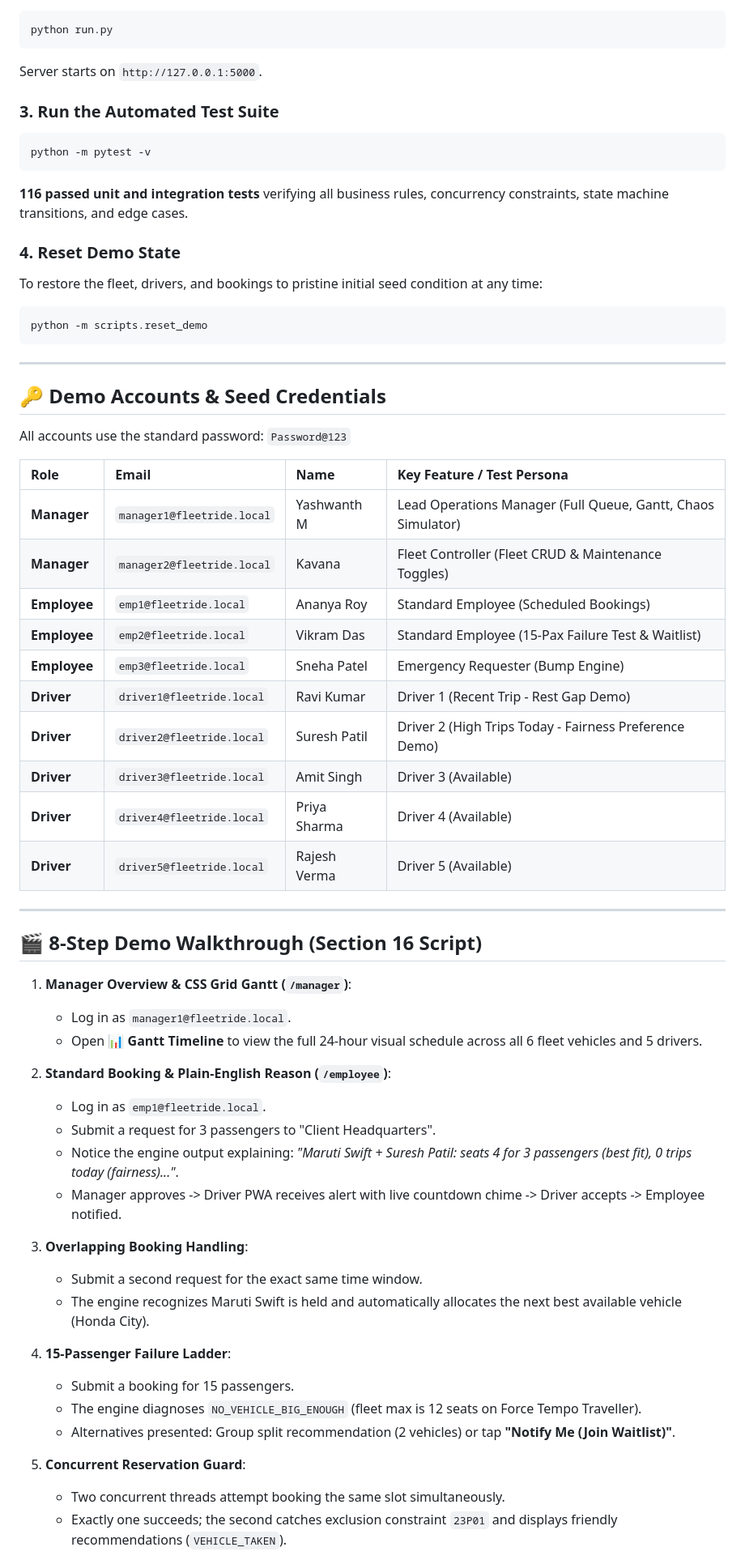
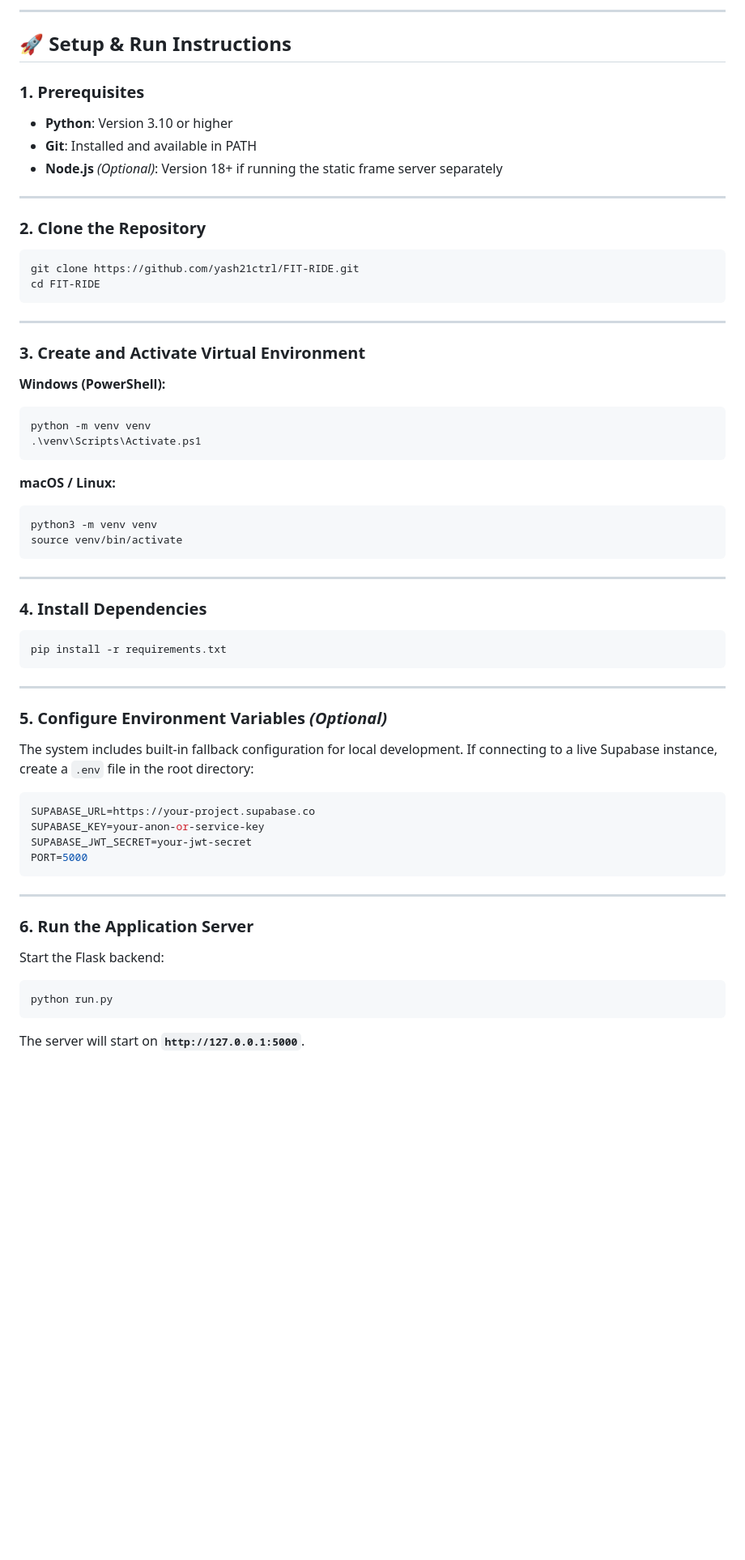
Before and after one commit to yash21ctrl/FIT-RIDE, a Markdown page: README.md, the part around one of its changes. Shown at 81% size. Drawn GitHub-style; blank space fills up the shorter version.

Commit message:
docs: comprehensive README with project description, tech stack, and setup/run instructions

````diff
--- a/README.md
+++ b/README.md
@@ -43,63 +51,61 @@ Deterministic fleet operations system for shared organizational vehicles. Guaran
+---
+
+## 🚀 Setup & Run Instructions
+
+### 1. Prerequisites
+- **Python**: Version 3.10 or higher
+- **Git**: Installed and available in PATH
+- **Node.js** *(Optional)*: Version 18+ if running the static frame server separately
+
+---
+
+### 2. Clone the Repository
 ```bash
-python run.py
-```
-Server starts on `http://127.0.0.1:5000`.
-
-### 3. Run the Automated Test Suite
-```bash
-python -m pytest -v
-```
-**116 passed unit and integration tests** verifying all business rules, concurrency constraints, state machine transitions, and edge cases.
-
-### 4. Reset Demo State
-To restore the fleet, drivers, and bookings to pristine initial seed condition at any time:
-```bash
-python -m scripts.reset_demo
+git clone https://github.com/yash21ctrl/FIT-RIDE.git
+cd FIT-RIDE
 ```
 
 ---
 
-## 🔑 Demo Accounts & Seed Credentials
+### 3. Create and Activate Virtual Environment
 
-All accounts use the standard password: `Password@123`
+**Windows (PowerShell):**
+```powershell
+python -m venv venv
+.\venv\Scripts\Activate.ps1
+```
 
-| Role | Email | Name | Key Feature / Test Persona |
-| :--- | :--- | :--- | :--- |
-| **Manager** | `manager1@fleetride.local` | Yashwanth M | Lead Operations Manager (Full Queue, Gantt, Chaos Simulator) |
-| **Manager** | `manager2@fleetride.local` | Kavana | Fleet Controller (Fleet CRUD & Maintenance Toggles) |
-| **Employee** | `emp1@fleetride.local` | Ananya Roy | Standard Employee (Scheduled Bookings) |
-| **Employee** | `emp2@fleetride.local` | Vikram Das | Standard Employee (15-Pax Failure Test & Waitlist) |
-| **Employee** | `emp3@fleetride.local` | Sneha Patel | Emergency Requester (Bump Engine) |
-| **Driver** | `driver1@fleetride.local` | Ravi Kumar | Driver 1 (Recent Trip - Rest Gap Demo) |
-| **Driver** | `driver2@fleetride.local` | Suresh Patil | Driver 2 (High Trips Today - Fairness Preference Demo) |
-| **Driver** | `driver3@fleetride.local` | Amit Singh | Driver 3 (Available) |
-| **Driver** | `driver4@fleetride.local` | Priya Sharma | Driver 4 (Available) |
-| **Driver** | `driver5@fleetride.local` | Rajesh Verma | Driver 5 (Available) |
+**macOS / Linux:**
+```bash
+python3 -m venv venv
+source venv/bin/activate
+```
 
 ---
 
-## 🎬 8-Step Demo Walkthrough (Section 16 Script)
+### 4. Install Dependencies
+```bash
+pip install -r requirements.txt
+```
 
-1. **Manager Overview & CSS Grid Gantt (`/manager`)**:
-   - Log in as `manager1@fleetride.local`.
-   - Open **📊 Gantt Timeline** to view the full 24-hour visual schedule across all 6 fleet vehicles and 5 drivers.
+---
 
-2. **Standard Booking & Plain-English Reason (`/employee`)**:
-   - Log in as `emp1@fleetride.local`.
-   - Submit a request for 3 passengers to "Client Headquarters".
-   - Notice the engine output explaining: *"Maruti Swift + Suresh Patil: seats 4 for 3 passengers (best fit), 0 trips today (fairness)..."*.
-   - Manager approves -> Driver PWA receives alert with live countdown chime -> Driver accepts -> Employee notified.
+### 5. Configure Environment Variables *(Optional)*
+The system includes built-in fallback configuration for local development. If connecting to a live Supabase instance, create a `.env` file in the root directory:
+```env
+SUPABASE_URL=https://your-project.supabase.co
+SUPABASE_KEY=your-anon-or-service-key
+SUPABASE_JWT_SECRET=your-jwt-secret
+PORT=5000
+```
 
-3. **Overlapping Booking Handling**:
-   - Submit a second request for the exact same time window.
-   - The engine recognizes Maruti Swift is held and automatically allocates the next best available vehicle (Honda City).
+---
 
-4. **15-Passenger Failure Ladder**:
-   - Submit a booking for 15 passengers.
-   - The engine diagnoses `NO_VEHICLE_BIG_ENOUGH` (fleet max is 12 seats on Force Tempo Traveller).
-   - Alternatives presented: Group split recommendation (2 vehicles) or tap **"Notify Me (Join Waitlist)"**.
+### 6. Run the Application Server
 
-5. **Concurrent Reservation Guard**:
-   - Two concurrent threads attempt booking the same slot simultaneously.
-   - Exactly one succeeds; the second catches exclusion constraint `23P01` and displays friendly recommendations (`VEHICLE_TAKEN`).
+Start the Flask backend:
+```bash
+python run.py
+```
+The server will start on **`http://127.0.0.1:5000`**.
 
````
Also changed, not shown: other parts of README.md (+123 -42 lines).
